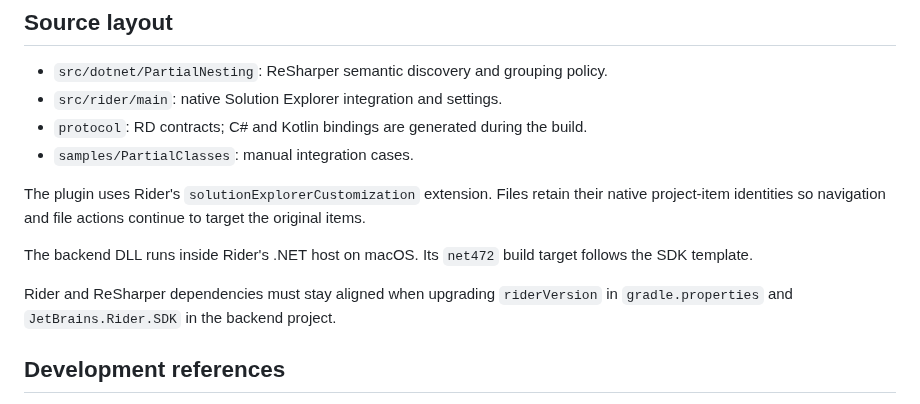
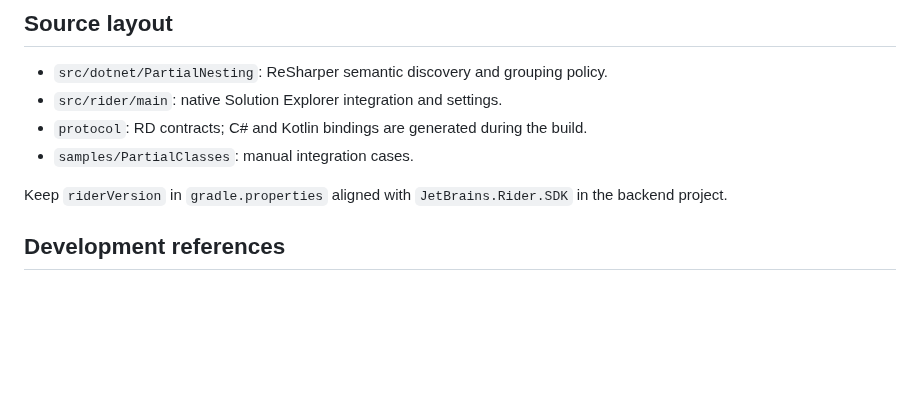
Before and after one commit to JordannDev/Rider-Nest-Partials, a Markdown page: README.md, the part around one of its changes. Drawn GitHub-style; blank space fills up the shorter version.

```diff
--- a/README.md
+++ b/README.md
@@ -60,11 +69,7 @@ dotnet test src/dotnet/PartialNesting.Tests/PartialNesting.Tests.csproj
 - `protocol`: RD contracts; C# and Kotlin bindings are generated during the build.
 - `samples/PartialClasses`: manual integration cases.
 
-The plugin uses Rider's `solutionExplorerCustomization` extension. Files retain their native project-item identities so navigation and file actions continue to target the original items.
-
-The backend DLL runs inside Rider's .NET host on macOS. Its `net472` build target follows the SDK template.
-
-Rider and ReSharper dependencies must stay aligned when upgrading `riderVersion` in `gradle.properties` and `JetBrains.Rider.SDK` in the backend project.
+Keep `riderVersion` in `gradle.properties` aligned with `JetBrains.Rider.SDK` in the backend project.
 
 ## Development references
 
```
Also changed, not shown: other parts of README.md (+27 -18 lines), assets/screenshots/settings.jpg (added), assets/screenshots/solution-explorer.jpg (added).
